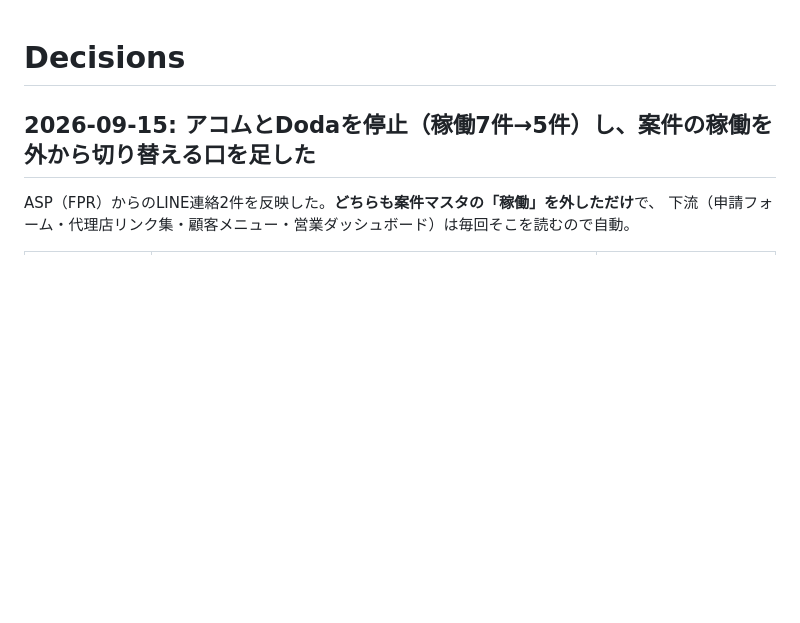
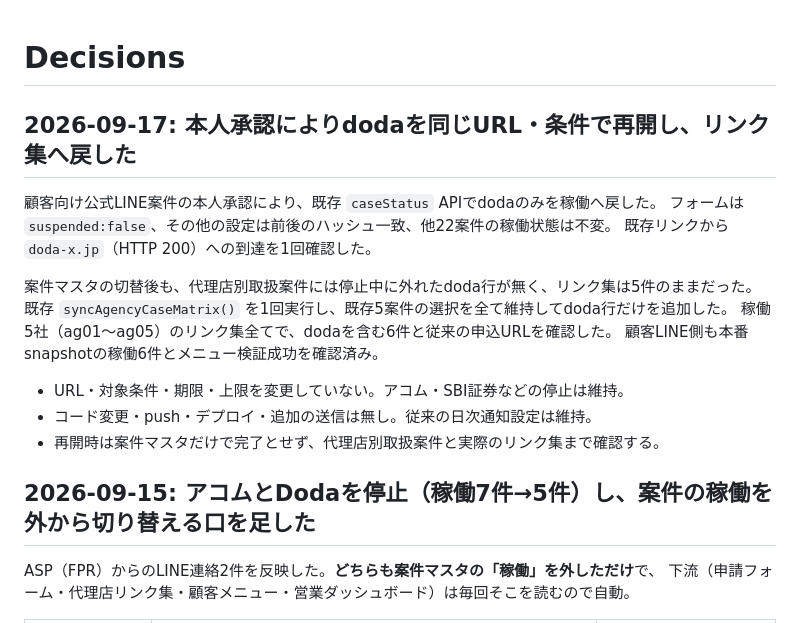
Before and after one commit to Kazu02/affiliate-form, a Markdown page: DECISIONS.md, the part around the change. GitHub-like rendering; blank space fills up the shorter version.

Commit message:
Record doda resumption and agency listing synchronization

```diff
--- a/DECISIONS.md
+++ b/DECISIONS.md
@@ -1,4 +1,19 @@
 # Decisions
+
+## 2026-09-17: 本人承認によりdodaを同じURL・条件で再開し、リンク集へ戻した
+
+顧客向け公式LINE案件の本人承認により、既存 `caseStatus` APIでdodaのみを稼働へ戻した。
+フォームは `suspended:false`、その他の設定は前後のハッシュ一致、他22案件の稼働状態は不変。
+既存リンクから `doda-x.jp`（HTTP 200）への到達を1回確認した。
+
+案件マスタの切替後も、代理店別取扱案件には停止中に外れたdoda行が無く、リンク集は5件のままだった。
+既存 `syncAgencyCaseMatrix()` を1回実行し、既存5案件の選択を全て維持してdoda行だけを追加した。
+稼働5社（ag01〜ag05）のリンク集全てで、dodaを含む6件と従来の申込URLを確認した。
+顧客LINE側も本番snapshotの稼働6件とメニュー検証成功を確認済み。
+
+- URL・対象条件・期限・上限を変更していない。アコム・SBI証券などの停止は維持。
+- コード変更・push・デプロイ・追加の送信は無し。従来の日次通知設定は維持。
+- 再開時は案件マスタだけで完了とせず、代理店別取扱案件と実際のリンク集まで確認する。
 
 ## 2026-09-15: アコムとDodaを停止（稼働7件→5件）し、案件の稼働を外から切り替える口を足した
 
```
Also changed, not shown: PROJECT_CONTEXT.md (+7 -0 lines), ROADMAP.md (+3 -4 lines).
